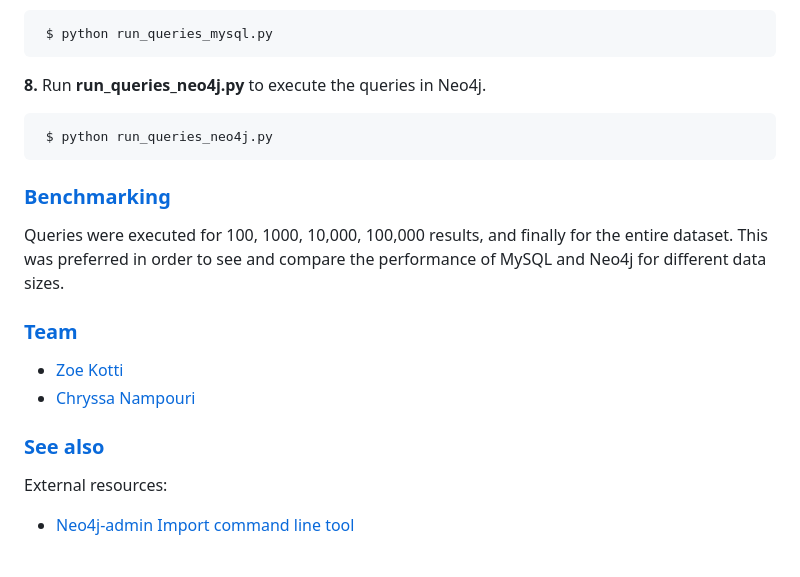
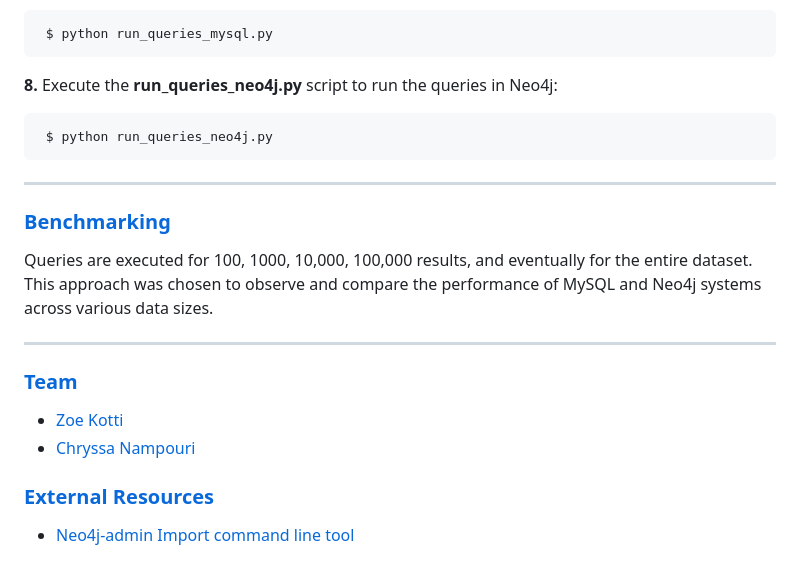
Before and after one commit to ChryssaNab/BDMS-AUEB, a Markdown page: neo4j_project/README.md, the part around one of its changes. Drawn GitHub-style.

````diff
--- a/neo4j_project/README.md
+++ b/neo4j_project/README.md
@@ -88,22 +88,24 @@ To access Neo4j from a regular browser window, type [http://localhost:7474](http
  $ python run_queries_mysql.py
  ```
 
- **8.** Run **run_queries_neo4j.py** to execute the queries in Neo4j.
+ **8.** Execute the **run_queries_neo4j.py** script to run the queries in Neo4j:
 ``` shell
  $ python run_queries_neo4j.py
  ```
+
+---
+
 ### [Benchmarking](#) <a name="Ben"></a>
 
-Queries were executed for 100, 1000, 10,000, 100,000 results, and finally for the entire dataset. This was preferred in order to see and
-compare the performance of MySQL and Neo4j for different data sizes.
+Queries are executed for 100, 1000, 10,000, 100,000 results, and eventually for the entire dataset. This approach was chosen to observe and compare the performance of MySQL and Neo4j systems across various data sizes.
+
+---
 
 ### [Team](#) <a name="Team"></a>
 
 - [Zoe Kotti](https://github.com/zkotti)
 - [Chryssa Nampouri](https://github.com/ChryssaNab)
 
-### [**See also**](#) <a name="ext"></a>
-
-External resources:
+### [**External Resources**](#) <a name="ext"></a>
 
 - [Neo4j-admin Import command line tool](https://neo4j.com/docs/operations-manual/current/tools/neo4j-admin-import/)
````
Also changed, not shown: other parts of neo4j_project/README.md (+24 -24 lines).
